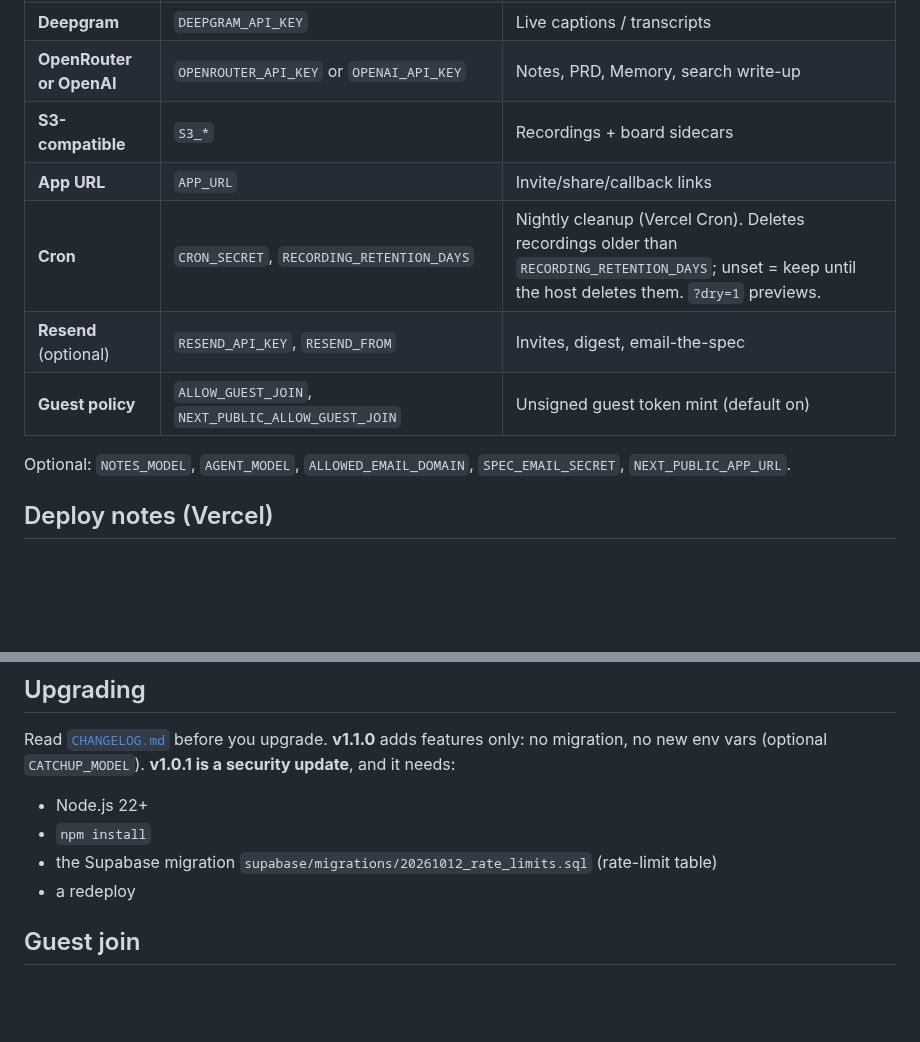
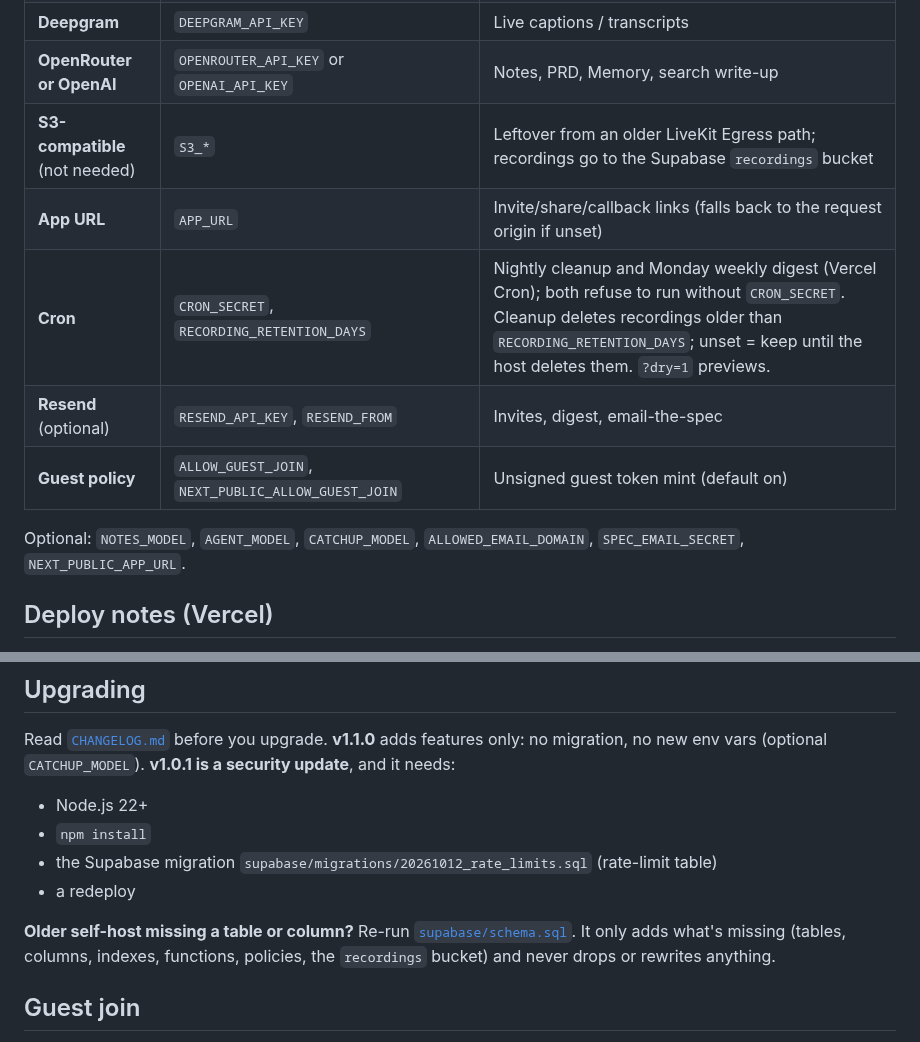
Before and after one commit to SantoshA1/quantlys-meet, a Markdown page: README.md, 2 parts joined by grey strips. Rendered like a GitHub page; blank space fills up the shorter version.

```diff
--- a/README.md
+++ b/README.md
@@ -81,13 +104,13 @@ Full env reference: [`.env.example`](.env.example). Self-hosted SFU: [`docs/SELF
 | **Supabase** | `NEXT_PUBLIC_SUPABASE_URL`, `NEXT_PUBLIC_SUPABASE_ANON_KEY`, `SUPABASE_SERVICE_ROLE_KEY` | Host auth, history, RLS |
 | **Deepgram** | `DEEPGRAM_API_KEY` | Live captions / transcripts |
 | **OpenRouter or OpenAI** | `OPENROUTER_API_KEY` or `OPENAI_API_KEY` | Notes, PRD, Memory, search write-up |
-| **S3-compatible** | `S3_*` | Recordings + board sidecars |
-| **App URL** | `APP_URL` | Invite/share/callback links |
-| **Cron** | `CRON_SECRET`, `RECORDING_RETENTION_DAYS` | Nightly cleanup (Vercel Cron). Deletes recordings older than `RECORDING_RETENTION_DAYS`; unset = keep until the host deletes them. `?dry=1` previews. |
+| **S3-compatible** (not needed) | `S3_*` | Leftover from an older LiveKit Egress path; recordings go to the Supabase `recordings` bucket |
+| **App URL** | `APP_URL` | Invite/share/callback links (falls back to the request origin if unset) |
+| **Cron** | `CRON_SECRET`, `RECORDING_RETENTION_DAYS` | Nightly cleanup and Monday weekly digest (Vercel Cron); both refuse to run without `CRON_SECRET`. Cleanup deletes recordings older than `RECORDING_RETENTION_DAYS`; unset = keep until the host deletes them. `?dry=1` previews. |
 | **Resend** (optional) | `RESEND_API_KEY`, `RESEND_FROM` | Invites, digest, email-the-spec |
 | **Guest policy** | `ALLOW_GUEST_JOIN`, `NEXT_PUBLIC_ALLOW_GUEST_JOIN` | Unsigned guest token mint (default on) |
 
-Optional: `NOTES_MODEL`, `AGENT_MODEL`, `ALLOWED_EMAIL_DOMAIN`, `SPEC_EMAIL_SECRET`, `NEXT_PUBLIC_APP_URL`.
+Optional: `NOTES_MODEL`, `AGENT_MODEL`, `CATCHUP_MODEL`, `ALLOWED_EMAIL_DOMAIN`, `SPEC_EMAIL_SECRET`, `NEXT_PUBLIC_APP_URL`.
 
 ## Deploy notes (Vercel)
 
@@ -107,6 +130,8 @@ Read [`CHANGELOG.md`](CHANGELOG.md) before you upgrade. **v1.1.0** adds features
 - the Supabase migration `supabase/migrations/20261012_rate_limits.sql` (rate-limit table)
 - a redeploy
 
+**Older self-host missing a table or column?** Re-run [`supabase/schema.sql`](supabase/schema.sql). It only adds what's missing (tables, columns, indexes, functions, policies, the `recordings` bucket) and never drops or rewrites anything.
+
 ## Guest join
 
 - `ALLOW_GUEST_JOIN` (server) gates unsigned token mint. **Unset / true = guests ON**. Set `false` to require sign-in.
```
Also changed, not shown: other parts of README.md (+39 -16 lines), CHANGELOG.md (+13 -0 lines), docs/SELF_HOST.md (+7 -7 lines), docs/images/home-2026-10-19.png (added), 6 other files.
